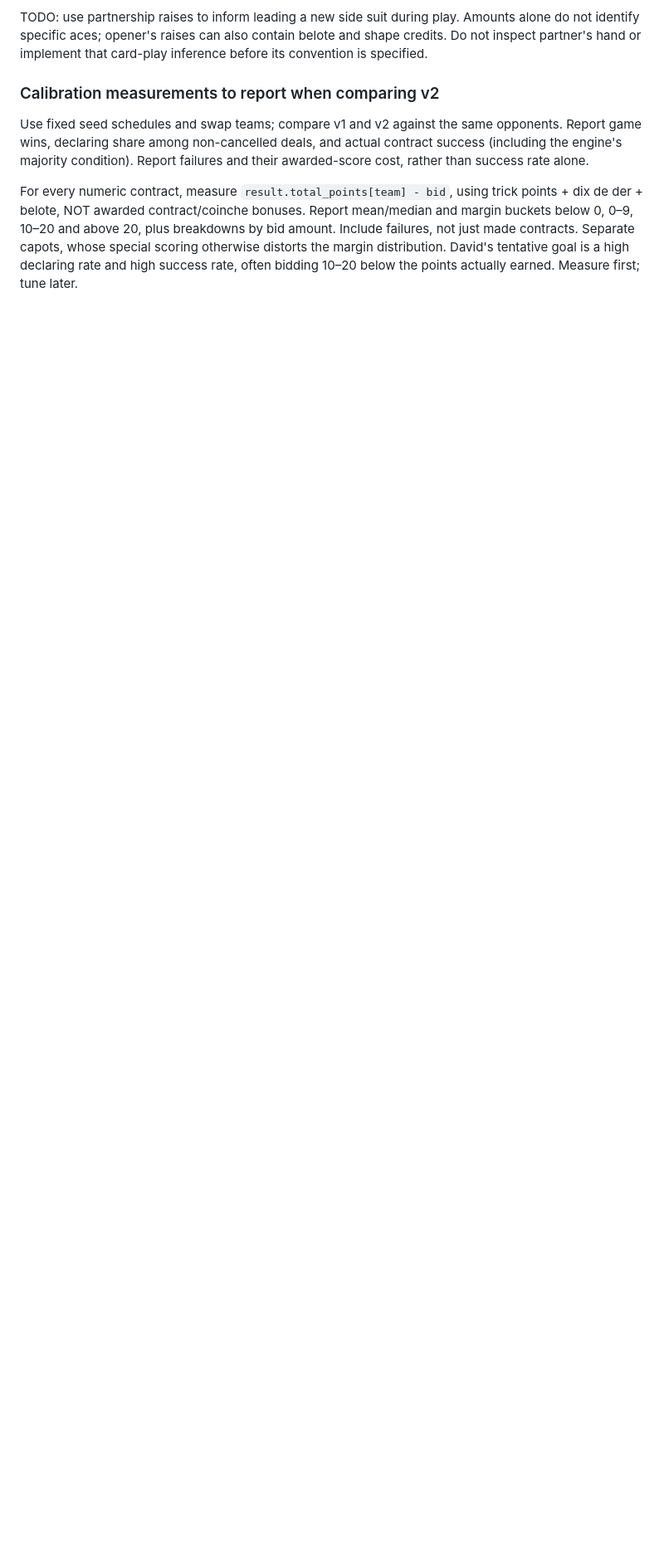
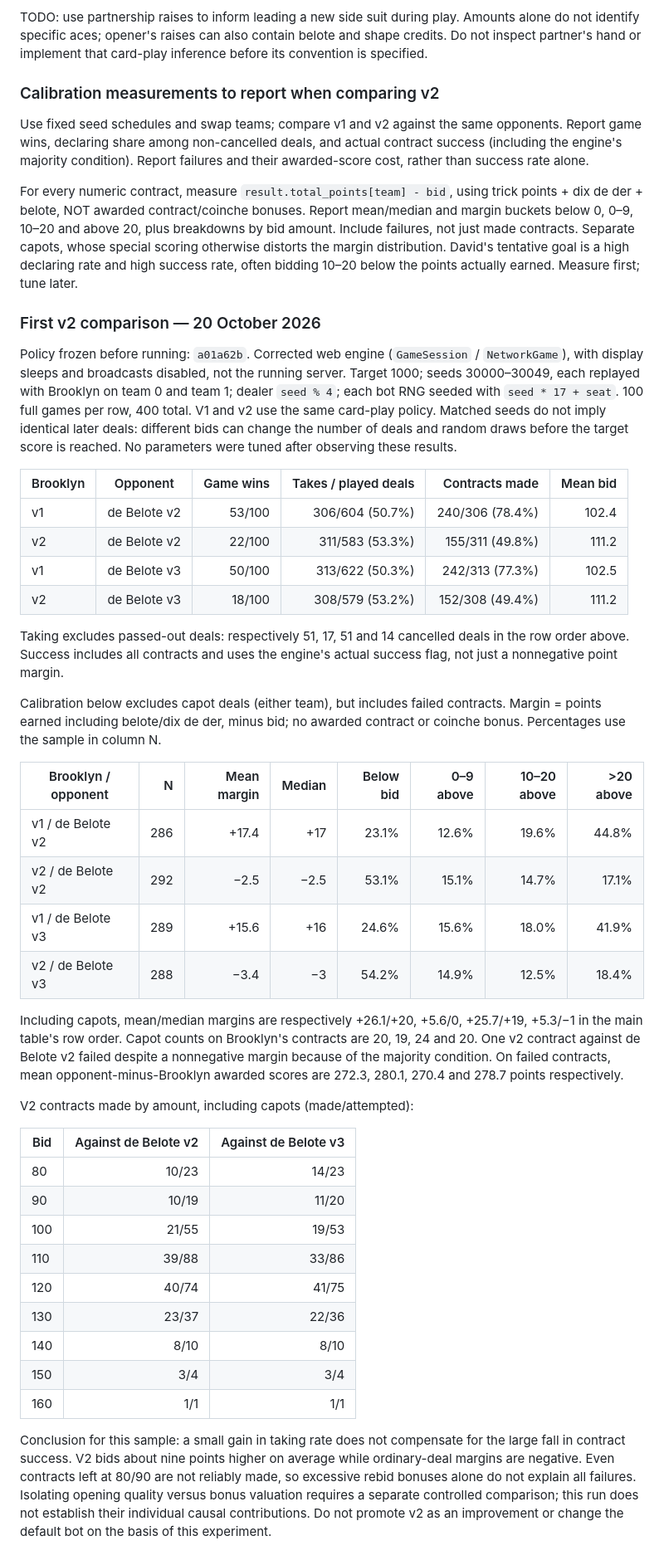
Before and after one commit to zachariegarniercuchet/belote_coinchee, a Markdown page: belote/bots/BROOKLYN.md, the part around the change. Shown at 83% size. Drawn GitHub-style; blank space fills up the shorter version.

Commit message:
docs: record first Brooklyn v2 bidding comparison

```diff
--- a/belote/bots/BROOKLYN.md
+++ b/belote/bots/BROOKLYN.md
@@ -127,3 +127,66 @@ breakdowns by bid amount. Include failures, not just made contracts. Separate
 capots, whose special scoring otherwise distorts the margin distribution.
 David's tentative goal is a high declaring rate and high success rate, often
 bidding 10–20 below the points actually earned. Measure first; tune later.
+
+### First v2 comparison — 20 October 2026
+
+Policy frozen before running: `a01a62b`. Corrected web engine (`GameSession` /
+`NetworkGame`), with display sleeps and broadcasts disabled, not the running
+server. Target 1000; seeds 30000–30049, each replayed with Brooklyn on team 0
+and team 1; dealer `seed % 4`; each bot RNG seeded with `seed * 17 + seat`.
+100 full games per row, 400 total. V1 and v2 use the same card-play policy.
+Matched seeds do not imply identical later deals: different bids can change
+the number of deals and random draws before the target score is reached.
+No parameters were tuned after observing these results.
+
+| Brooklyn | Opponent | Game wins | Takes / played deals | Contracts made | Mean bid |
+| --- | --- | ---: | ---: | ---: | ---: |
+| v1 | de Belote v2 | 53/100 | 306/604 (50.7%) | 240/306 (78.4%) | 102.4 |
+| v2 | de Belote v2 | 22/100 | 311/583 (53.3%) | 155/311 (49.8%) | 111.2 |
+| v1 | de Belote v3 | 50/100 | 313/622 (50.3%) | 242/313 (77.3%) | 102.5 |
+| v2 | de Belote v3 | 18/100 | 308/579 (53.2%) | 152/308 (49.4%) | 111.2 |
+
+Taking excludes passed-out deals: respectively 51, 17, 51 and 14 cancelled
+deals in the row order above. Success includes all contracts and uses the
+engine's actual success flag, not just a nonnegative point margin.
+
+Calibration below excludes capot deals (either team), but includes failed
+contracts. Margin = points earned including belote/dix de der, minus bid;
+no awarded contract or coinche bonus. Percentages use the sample in column N.
+
+| Brooklyn / opponent | N | Mean margin | Median | Below bid | 0–9 above | 10–20 above | >20 above |
+| --- | ---: | ---: | ---: | ---: | ---: | ---: | ---: |
+| v1 / de Belote v2 | 286 | +17.4 | +17 | 23.1% | 12.6% | 19.6% | 44.8% |
+| v2 / de Belote v2 | 292 | −2.5 | −2.5 | 53.1% | 15.1% | 14.7% | 17.1% |
+| v1 / de Belote v3 | 289 | +15.6 | +16 | 24.6% | 15.6% | 18.0% | 41.9% |
+| v2 / de Belote v3 | 288 | −3.4 | −3 | 54.2% | 14.9% | 12.5% | 18.4% |
+
+Including capots, mean/median margins are respectively +26.1/+20,
++5.6/0, +25.7/+19, +5.3/−1 in the main table's row order. Capot counts
+on Brooklyn's contracts are 20, 19, 24 and 20. One v2 contract against
+de Belote v2 failed despite a nonnegative margin because of the majority
+condition. On failed contracts, mean opponent-minus-Brooklyn awarded scores
+are 272.3, 280.1, 270.4 and 278.7 points respectively.
+
+V2 contracts made by amount, including capots (made/attempted):
+
+| Bid | Against de Belote v2 | Against de Belote v3 |
+| --- | ---: | ---: |
+| 80 | 10/23 | 14/23 |
+| 90 | 10/19 | 11/20 |
+| 100 | 21/55 | 19/53 |
+| 110 | 39/88 | 33/86 |
+| 120 | 40/74 | 41/75 |
+| 130 | 23/37 | 22/36 |
+| 140 | 8/10 | 8/10 |
+| 150 | 3/4 | 3/4 |
+| 160 | 1/1 | 1/1 |
+
+Conclusion for this sample: a small gain in taking rate does not compensate
+for the large fall in contract success. V2 bids about nine points higher on
+average while ordinary-deal margins are negative. Even contracts left at
+80/90 are not reliably made, so excessive rebid bonuses alone do not explain
+all failures. Isolating opening quality versus bonus valuation requires a
+separate controlled comparison; this run does not establish their individual
+causal contributions. Do not promote v2 as an improvement or change the
+default bot on the basis of this experiment.
```
